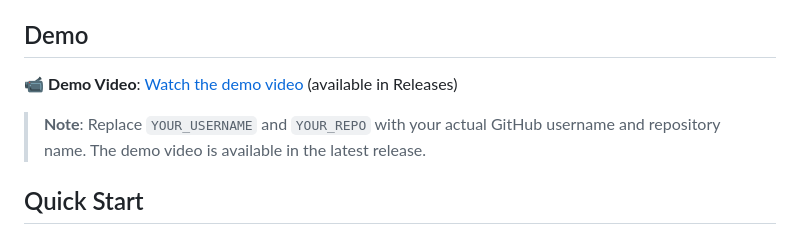
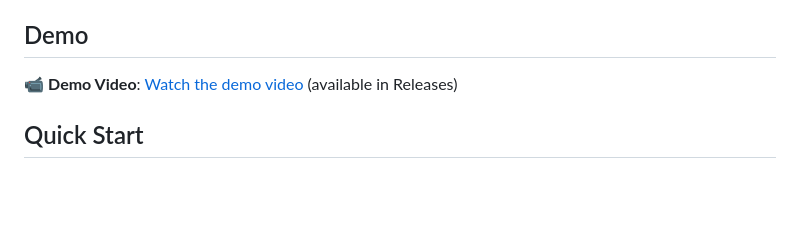
Before and after one commit to Yiling-Ma/Branch-Aware-Multi-Tenant-Workflow-Scheduler, a Markdown page: README.md, the part around the change. GitHub-like rendering; blank space fills up the shorter version.

Commit message:
Update demo video link with actual GitHub repository URL

```diff
--- a/README.md
+++ b/README.md
@@ -4,9 +4,7 @@ A distributed task scheduling system for Whole Slide Image (WSI) cell segmentati
 
 ## Demo
 
-📹 **Demo Video**: [Watch the demo video](https://github.com/YOUR_USERNAME/YOUR_REPO/releases/latest) (available in Releases)
-
-> **Note**: Replace `YOUR_USERNAME` and `YOUR_REPO` with your actual GitHub username and repository name. The demo video is available in the latest release.
+📹 **Demo Video**: [Watch the demo video](https://github.com/Yiling-Ma/Branch-Aware-Multi-Tenant-Workflow-Scheduler/releases/latest) (available in Releases)
 
 ## Quick Start
 
```
